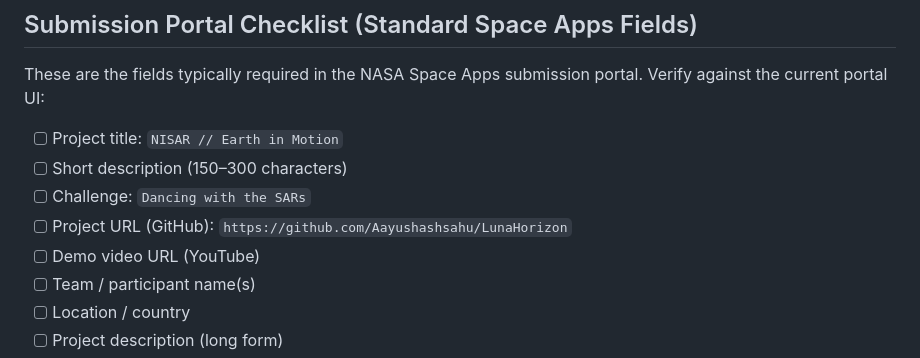
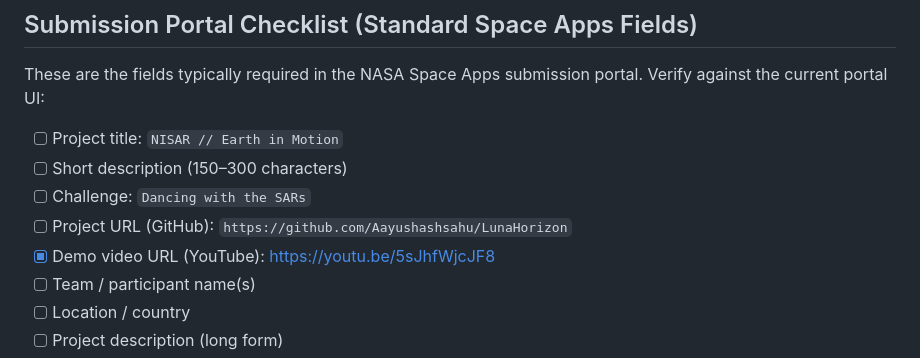
Before and after one commit to Aayushashsahu/LunaHorizon, a Markdown page: submission/SUBMISSION_CHECKLIST.md, the part around the change. GitHub-like rendering.

```diff
--- a/submission/SUBMISSION_CHECKLIST.md
+++ b/submission/SUBMISSION_CHECKLIST.md
@@ -127,7 +127,7 @@ These are the fields typically required in the NASA Space Apps submission portal
 - [ ] Short description (150–300 characters)
 - [ ] Challenge: `Dancing with the SARs`
 - [ ] Project URL (GitHub): `https://github.com/Aayushashsahu/LunaHorizon`
-- [ ] Demo video URL (YouTube)
+- [x] Demo video URL (YouTube): https://youtu.be/5sJhfWjcJF8
 - [ ] Team / participant name(s)
 - [ ] Location / country
 - [ ] Project description (long form)
```
Also changed, not shown: README.md (+12 -2 lines).
